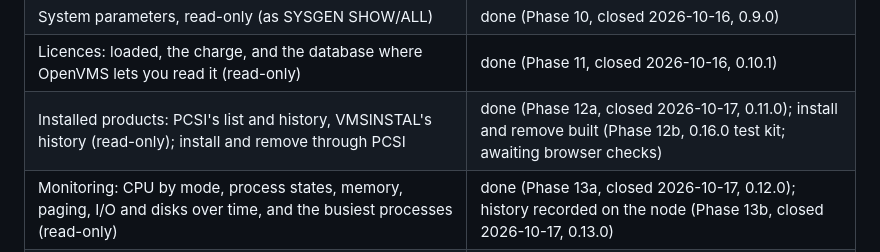
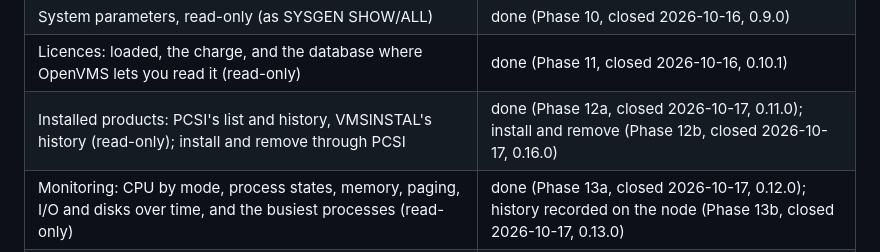
Before and after one commit to issinoho/vms-steward, a Markdown page: README.md, the part around the change. Drawn GitHub-style.

```diff
--- a/README.md
+++ b/README.md
@@ -48,7 +48,7 @@ penetration test are still to come ([`docs/REVIEW-BRIEF.md`](docs/REVIEW-BRIEF.m
 | Queues: hold, release, delete a job; stop and start a queue (never Steward's start-up queues) | done (Phase 9b, closed 2026-10-15, 0.8.1) |
 | System parameters, read-only (as SYSGEN SHOW/ALL) | done (Phase 10, closed 2026-10-16, 0.9.0) |
 | Licences: loaded, the charge, and the database where OpenVMS lets you read it (read-only) | done (Phase 11, closed 2026-10-16, 0.10.1) |
-| Installed products: PCSI's list and history, VMSINSTAL's history (read-only); install and remove through PCSI | done (Phase 12a, closed 2026-10-17, 0.11.0); install and remove built (Phase 12b, 0.16.0 test kit; awaiting browser checks) |
+| Installed products: PCSI's list and history, VMSINSTAL's history (read-only); install and remove through PCSI | done (Phase 12a, closed 2026-10-17, 0.11.0); install and remove (Phase 12b, closed 2026-10-17, 0.16.0) |
 | Monitoring: CPU by mode, process states, memory, paging, I/O and disks over time, and the busiest processes (read-only) | done (Phase 13a, closed 2026-10-17, 0.12.0); history recorded on the node (Phase 13b, closed 2026-10-17, 0.13.0) |
 | Error log: device error counts, the events in ERRLOG.SYS (translated by ELV), CLUE's crash summaries and OPCOM's log (read-only) | done (Phase 14a, closed 2026-10-17, 0.14.0); changes (Phase 14b, closed 2026-10-17, 0.15.2) |
 | Terminal | later |
```
Also changed, not shown: docs/PHASE12.md (+4 -2 lines), docs/PLAN.md (+3 -2 lines).
